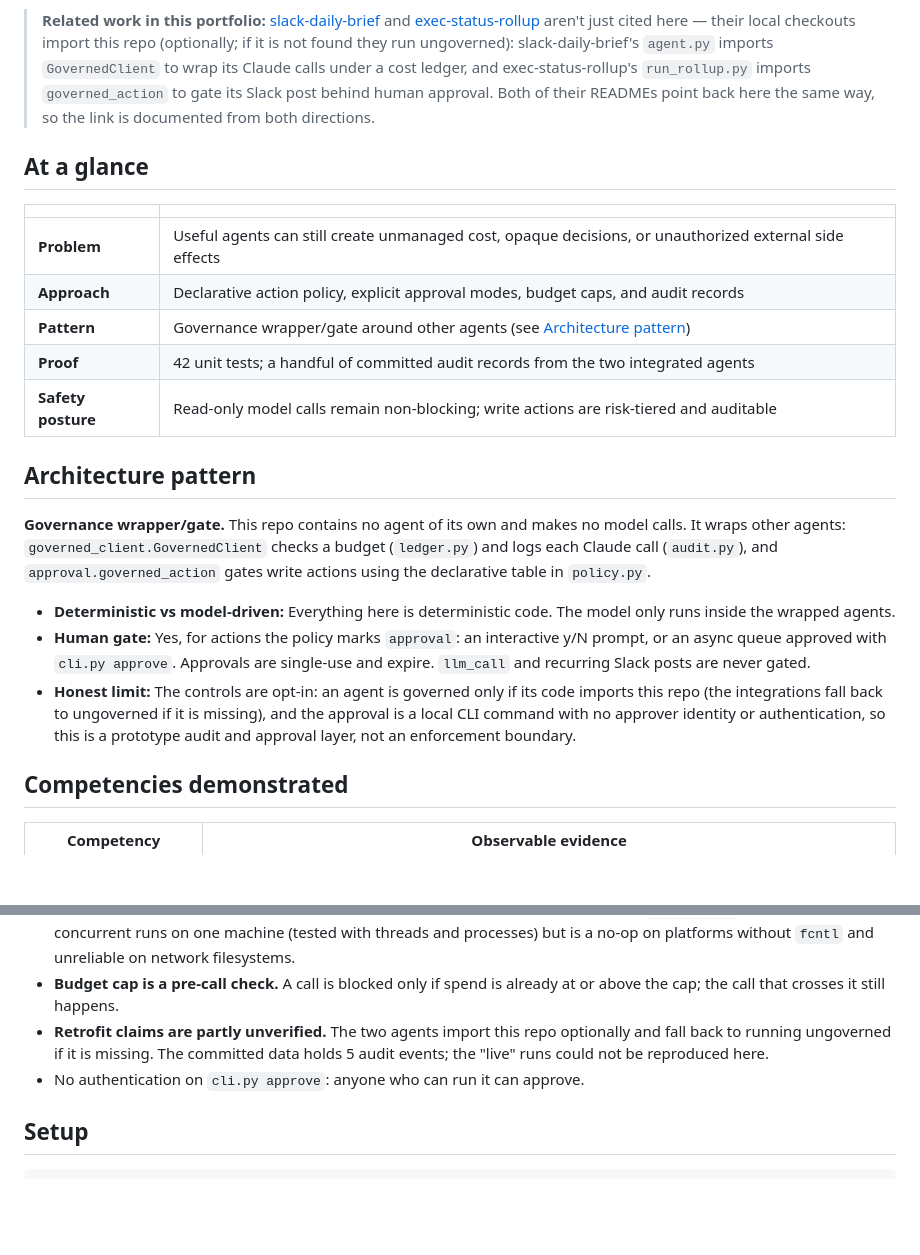
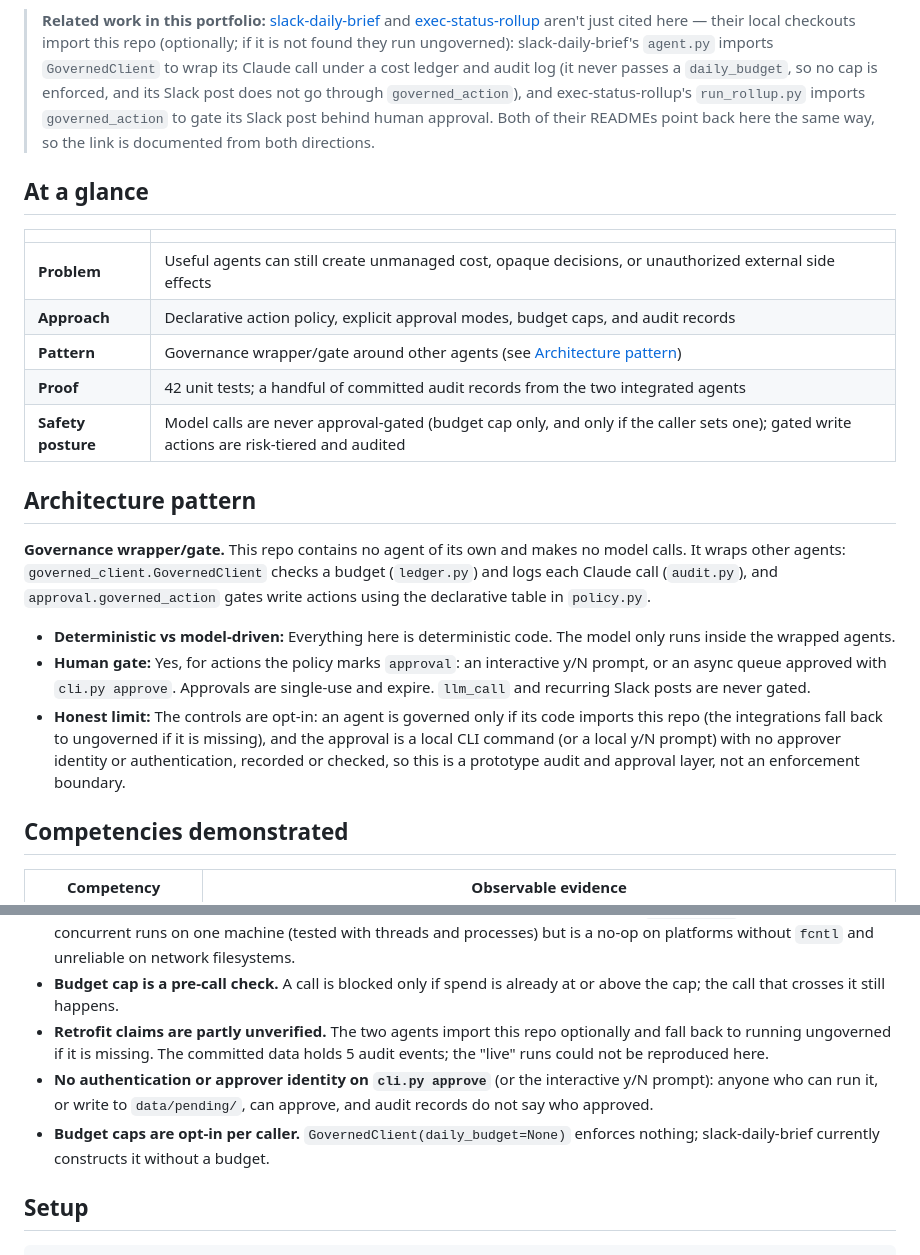
Before and after one commit to PlainJane20/agent-control-tower, a Markdown page: README.md, 2 parts joined by grey strips. Rendered like a GitHub page; blank space fills up the shorter version.

Commit message:
docs: tighten approval-identity, budget and retrofit claims in README (#5)
Co-authored-by: Claude Sonnet 5.5 <noreply@anthropic.com>

```diff
--- a/README.md
+++ b/README.md
@@ -42,7 +42,9 @@ agents doing the work.
 > and [exec-status-rollup](https://github.com/PlainJane20/exec-status-rollup) aren't
 > just cited here — their local checkouts import this repo (optionally; if it is
 > not found they run ungoverned): slack-daily-brief's `agent.py`
-> imports `GovernedClient` to wrap its Claude calls under a cost ledger,
+> imports `GovernedClient` to wrap its Claude call under a cost ledger and
+> audit log (it never passes a `daily_budget`, so no cap is enforced, and its
+> Slack post does not go through `governed_action`),
 > and exec-status-rollup's `run_rollup.py` imports `governed_action` to gate
 > its Slack post behind human approval. Both of their READMEs point back
 > here the same way, so the link is documented from both directions.
@@ -55,7 +57,7 @@ agents doing the work.
 | **Approach** | Declarative action policy, explicit approval modes, budget caps, and audit records |
 | **Pattern** | Governance wrapper/gate around other agents (see [Architecture pattern](#architecture-pattern)) |
 | **Proof** | 42 unit tests; a handful of committed audit records from the two integrated agents |
-| **Safety posture** | Read-only model calls remain non-blocking; write actions are risk-tiered and auditable |
+| **Safety posture** | Model calls are never approval-gated (budget cap only, and only if the caller sets one); gated write actions are risk-tiered and audited |
 
 ## Architecture pattern
 
@@ -63,7 +65,7 @@ agents doing the work.
 
 - **Deterministic vs model-driven:** Everything here is deterministic code. The model only runs inside the wrapped agents.
 - **Human gate:** Yes, for actions the policy marks `approval`: an interactive y/N prompt, or an async queue approved with `cli.py approve`. Approvals are single-use and expire. `llm_call` and recurring Slack posts are never gated.
-- **Honest limit:** The controls are opt-in: an agent is governed only if its code imports this repo (the integrations fall back to ungoverned if it is missing), and the approval is a local CLI command with no approver identity or authentication, so this is a prototype audit and approval layer, not an enforcement boundary.
+- **Honest limit:** The controls are opt-in: an agent is governed only if its code imports this repo (the integrations fall back to ungoverned if it is missing), and the approval is a local CLI command (or a local y/N prompt) with no approver identity or authentication, recorded or checked, so this is a prototype audit and approval layer, not an enforcement boundary.
 
 ## Competencies demonstrated
 
@@ -146,7 +148,8 @@ Verified by reading the code:
 - **Locking is advisory and single-host.** The ledger, audit log and approval queue use `fcntl.flock`; this protects concurrent runs on one machine (tested with threads and processes) but is a no-op on platforms without `fcntl` and unreliable on network filesystems.
 - **Budget cap is a pre-call check.** A call is blocked only if spend is already at or above the cap; the call that crosses it still happens.
 - **Retrofit claims are partly unverified.** The two agents import this repo optionally and fall back to running ungoverned if it is missing. The committed data holds 5 audit events; the "live" runs could not be reproduced here.
-- No authentication on `cli.py approve`: anyone who can run it can approve.
+- **No authentication or approver identity on `cli.py approve`** (or the interactive y/N prompt): anyone who can run it, or write to `data/pending/`, can approve, and audit records do not say who approved.
+- **Budget caps are opt-in per caller.** `GovernedClient(daily_budget=None)` enforces nothing; slack-daily-brief currently constructs it without a budget.
 
 ## Setup
 
```
